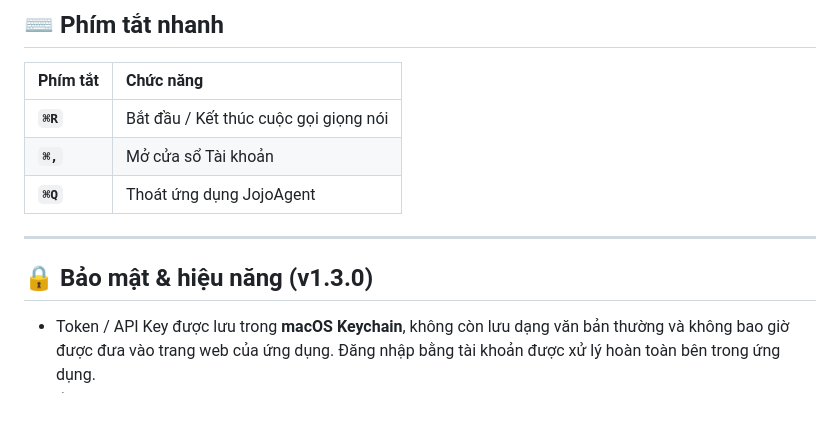
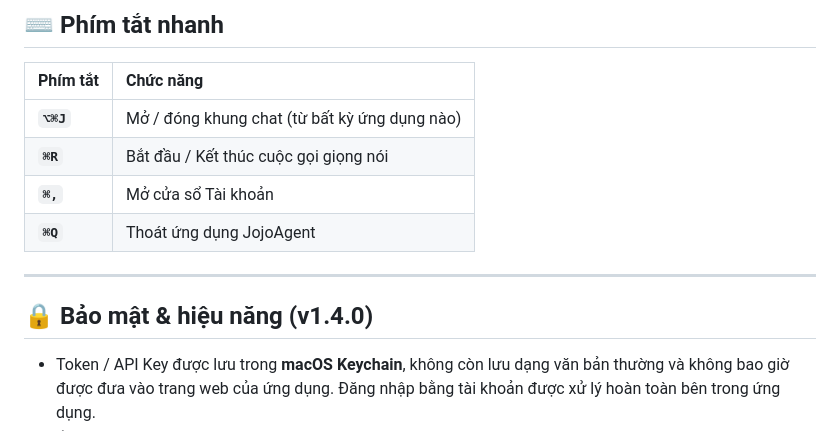
Before and after one commit to ethando1984/JojoAgent, a Markdown page: README.md, the part around one of its changes. GitHub-like rendering; blank space fills up the shorter version.

```diff
--- a/README.md
+++ b/README.md
@@ -60,13 +84,14 @@
 
 | Phím tắt | Chức năng |
 | :--- | :--- |
+| **`⌥⌘J`** | Mở / đóng khung chat (từ bất kỳ ứng dụng nào) |
 | **`⌘R`** | Bắt đầu / Kết thúc cuộc gọi giọng nói |
 | **`⌘,`** | Mở cửa sổ Tài khoản |
 | **`⌘Q`** | Thoát ứng dụng JojoAgent |
 
 ---
 
-## 🔒 Bảo mật & hiệu năng (v1.3.0)
+## 🔒 Bảo mật & hiệu năng (v1.4.0)
 - Token / API Key được lưu trong **macOS Keychain**, không còn lưu dạng văn bản thường và không bao giờ được đưa vào trang web của ứng dụng. Đăng nhập bằng tài khoản được xử lý hoàn toàn bên trong ứng dụng.
 - Ứng dụng chỉ gọi tới máy chủ AitechAsia đã cấu hình (HTTPS); token và mật khẩu được che trong nhật ký nội bộ.
 - **Tài khoản… → Đăng xuất** xoá token khỏi Keychain.
```
Also changed, not shown: other parts of README.md (+31 -7 lines), docs/01-chat-markdown-tools.png (added), docs/02-attach-image-camera.png (added), docs/03-confirm-dialog.png (added), docs/04-account-window.png (added), 5 other files.
